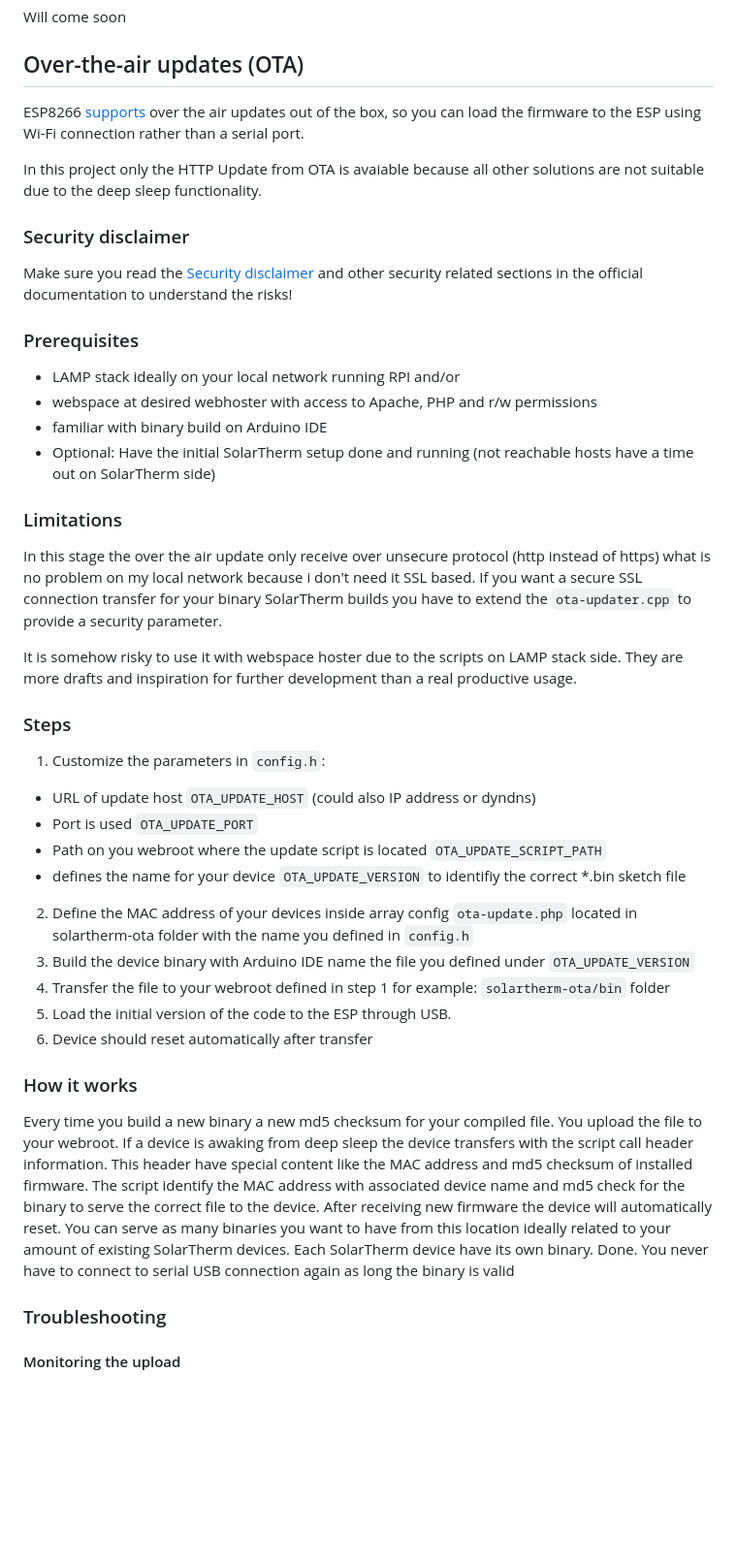
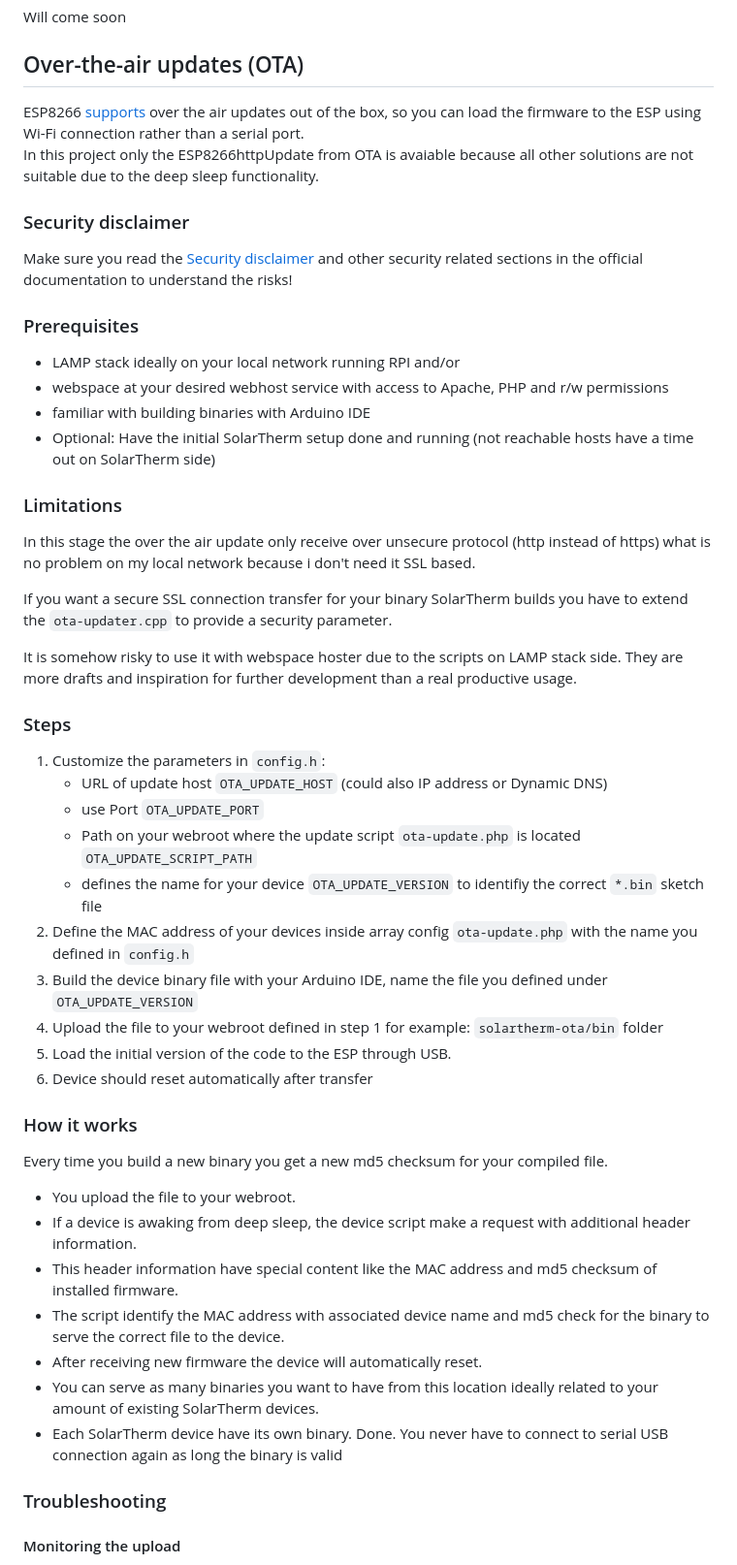
Before and after one commit to coderpussy/SolarTherm-WIFI-Local-Admin, a Markdown page: README.md, the part around one of its changes. Shown at 97% size. GitHub-like rendering; blank space fills up the shorter version.

```diff
--- a/README.md
+++ b/README.md
@@ -153,9 +178,8 @@ Will come soon
 
 ## Over-the-air updates (OTA)
 
-ESP8266 [supports](https://arduino-esp8266.readthedocs.io/en/latest/ota_updates/readme.html) over the air updates out of the box, so you can load the firmware to the ESP using Wi-Fi connection rather than a serial port.
-
-In this project only the HTTP Update from OTA is avaiable because all other solutions are not suitable due to the deep sleep functionality.
+ESP8266 [supports](https://arduino-esp8266.readthedocs.io/en/latest/ota_updates/readme.html) over the air updates out of the box, so you can load the firmware to the ESP using Wi-Fi connection rather than a serial port.<br />
+In this project only the ESP8266httpUpdate from OTA is avaiable because all other solutions are not suitable due to the deep sleep functionality.
 
 ### Security disclaimer
 
@@ -165,14 +189,15 @@ Make sure you read the [Security disclaimer](https://arduino-esp8266.readthedocs
 ### Prerequisites
 
 - LAMP stack ideally on your local network running RPI and/or
-- webspace at desired webhoster with access to Apache, PHP and r/w permissions
-- familiar with binary build on Arduino IDE
+- webspace at your desired webhost service with access to Apache, PHP and r/w permissions
+- familiar with building binaries with Arduino IDE
 - Optional: Have the initial SolarTherm setup done and running (not reachable hosts have a time out on SolarTherm side)
 
 
 ### Limitations
 
 In this stage the over the air update only receive over unsecure protocol (http instead of https) what is no problem on my local network because i don't need it SSL based.
+
 If you want a secure SSL connection transfer for your binary SolarTherm builds you have to extend the `ota-updater.cpp` to provide a security parameter.
 
 It is somehow risky to use it with webspace hoster due to the scripts on LAMP stack side. They are more drafts and inspiration for further development than a real productive usage.
@@ -181,26 +206,28 @@ It is somehow risky to use it with webspace hoster due to the scripts on LAMP st
 ### Steps
 
 1. Customize the parameters in `config.h`:
-  - URL of update host `OTA_UPDATE_HOST` (could also IP address or dyndns)
-  - Port is used `OTA_UPDATE_PORT`
-  - Path on you webroot where the update script is located `OTA_UPDATE_SCRIPT_PATH`
-  - defines the name for your device `OTA_UPDATE_VERSION` to identifiy the correct *.bin sketch file
-2. Define the MAC address of your devices inside array config `ota-update.php` located in solartherm-ota folder with the name you defined in `config.h`
-3. Build the device binary with Arduino IDE name the file you defined under `OTA_UPDATE_VERSION`
-4. Transfer the file to your webroot defined in step 1 for example: `solartherm-ota/bin` folder
+   - URL of update host `OTA_UPDATE_HOST` (could also IP address or Dynamic DNS)
+   - use Port `OTA_UPDATE_PORT`
+   - Path on your webroot where the update script `ota-update.php` is located `OTA_UPDATE_SCRIPT_PATH`
+   - defines the name for your device `OTA_UPDATE_VERSION` to identifiy the correct `*.bin` sketch file
+2. Define the MAC address of your devices inside array config `ota-update.php` with the name you defined in `config.h`
+3. Build the device binary file with your Arduino IDE, name the file you defined under `OTA_UPDATE_VERSION`
+4. Upload the file to your webroot defined in step 1 for example: `solartherm-ota/bin` folder
 5. Load the initial version of the code to the ESP through USB.
 6. Device should reset automatically after transfer
 
 
 ### How it works
 
-Every time you build a new binary a new md5 checksum for your compiled file. You upload the file to your webroot.
-If a device is awaking from deep sleep the device transfers with the script call header information.
-This header have special content like the MAC address and md5 checksum of installed firmware.
-The script identify the MAC address with associated device name and md5 check for the binary to serve the correct file to the device.
-After receiving new firmware the device will automatically reset.
-You can serve as many binaries you want to have from this location ideally related to your amount of existing SolarTherm devices.
-Each SolarTherm device have its own binary. Done. You never have to connect to serial USB connection again as long the binary is valid
+Every time you build a new binary you get a new md5 checksum for your compiled file.
+
+- You upload the file to your webroot.
+- If a device is awaking from deep sleep, the device script make a request with additional header information.
+- This header information have special content like the MAC address and md5 checksum of installed firmware.
+- The script identify the MAC address with associated device name and md5 check for the binary to serve the correct file to the device.
+- After receiving new firmware the device will automatically reset.
+- You can serve as many binaries you want to have from this location ideally related to your amount of existing SolarTherm devices.
+- Each SolarTherm device have its own binary. Done. You never have to connect to serial USB connection again as long the binary is valid
 
 
 ### Troubleshooting
```
Also changed, not shown: other parts of README.md (+57 -32 lines), docs/bed-inner.jpg (added), docs/bedroom.jpg (added), docs/living-inner.jpg (added), docs/livingroom.jpg (added), docs/magicmirror.jpg (added), docs/solartherm-web.jpg (added), 1 other file.
